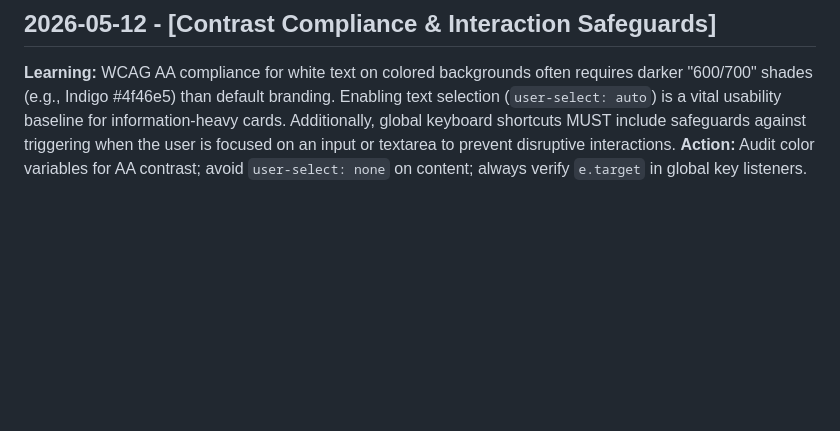
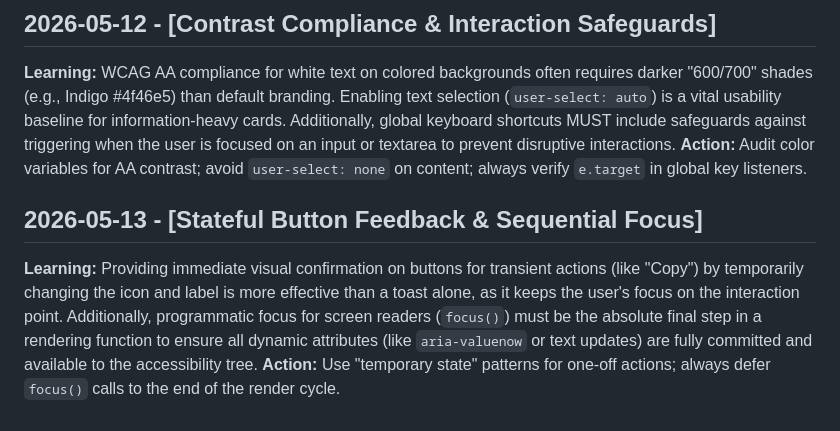
Before and after one commit to bmordue/topornot, a Markdown page: .jules/palette.md, the part around the change. Drawn GitHub-style; blank space fills up the shorter version.

Commit message:
🎨 Palette: Micro-UX and accessibility refinements
This change implements several micro-UX and accessibility improvements:
- Adds aria-valuenow to the card progress bar for screen readers.
- Improves dark mode contrast for primary color elements to meet WCAG AA.
- Adds shortcut tooltips to refresh buttons.
- Provides immediate visual "Copied!" feedback on the copy button.
- Optimizes focus management to ensure content is ready before announcement.

```diff
--- a/.jules/palette.md
+++ b/.jules/palette.md
@@ -21,3 +21,7 @@
 ## 2026-05-12 - [Contrast Compliance & Interaction Safeguards]
 **Learning:** WCAG AA compliance for white text on colored backgrounds often requires darker "600/700" shades (e.g., Indigo #4f46e5) than default branding. Enabling text selection (`user-select: auto`) is a vital usability baseline for information-heavy cards. Additionally, global keyboard shortcuts MUST include safeguards against triggering when the user is focused on an input or textarea to prevent disruptive interactions.
 **Action:** Audit color variables for AA contrast; avoid `user-select: none` on content; always verify `e.target` in global key listeners.
+
+## 2026-05-13 - [Stateful Button Feedback & Sequential Focus]
+**Learning:** Providing immediate visual confirmation on buttons for transient actions (like "Copy") by temporarily changing the icon and label is more effective than a toast alone, as it keeps the user's focus on the interaction point. Additionally, programmatic focus for screen readers (`focus()`) must be the absolute final step in a rendering function to ensure all dynamic attributes (like `aria-valuenow` or text updates) are fully committed and available to the accessibility tree.
+**Action:** Use "temporary state" patterns for one-off actions; always defer `focus()` calls to the end of the render cycle.
```
